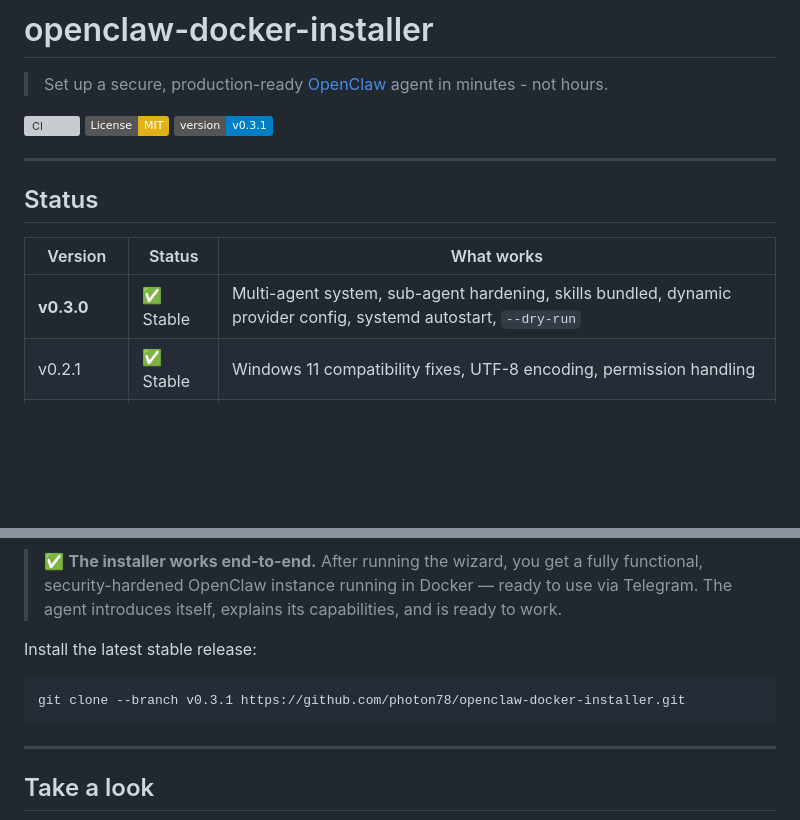
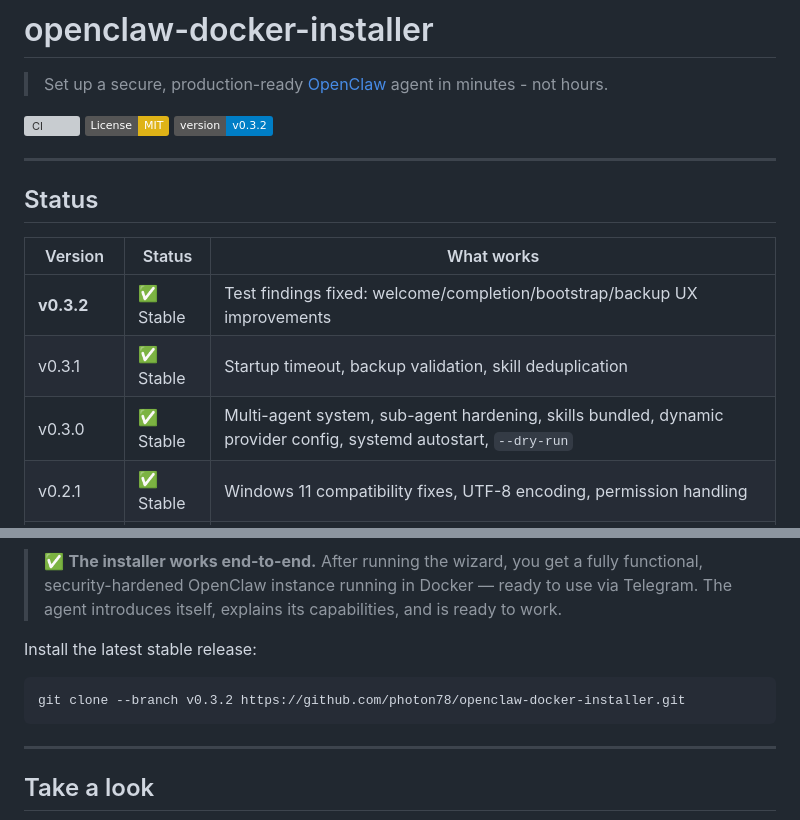
Before and after one commit to photon78/openclaw-docker-installer, a Markdown page: README.md, 2 parts joined by grey strips. Drawn GitHub-style; badges without logos; blank space fills up the shorter version; grey boxes are pictures that could not be loaded.

Commit message:
docs: README auf v0.3.2 aktualisiert

````diff
--- a/README.md
+++ b/README.md
@@ -4,7 +4,7 @@
 
 [![CI](https://github.com/photon78/openclaw-docker-installer/actions/workflows/ci.yml/badge.svg?branch=main)](https://github.com/photon78/openclaw-docker-installer/actions)
 [![License: MIT](https://img.shields.io/badge/License-MIT-yellow.svg)](LICENSE)
-[![Version](https://img.shields.io/badge/version-v0.3.1-blue)](CHANGELOG.md)
+[![Version](https://img.shields.io/badge/version-v0.3.2-blue)](CHANGELOG.md)
 
 ---
 
@@ -12,7 +12,9 @@
 
 | Version | Status | What works |
 |---------|--------|------------|
-| **v0.3.0** | ✅ Stable | Multi-agent system, sub-agent hardening, skills bundled, dynamic provider config, systemd autostart, `--dry-run` |
+| **v0.3.2** | ✅ Stable | Test findings fixed: welcome/completion/bootstrap/backup UX improvements |
+| v0.3.1 | ✅ Stable | Startup timeout, backup validation, skill deduplication |
+| v0.3.0 | ✅ Stable | Multi-agent system, sub-agent hardening, skills bundled, dynamic provider config, systemd autostart, `--dry-run` |
 | v0.2.1 | ✅ Stable | Windows 11 compatibility fixes, UTF-8 encoding, permission handling |
 | v0.2.0 | ✅ Stable | Full install wizard, Docker deploy, Telegram, security hardening, BOOTSTRAP onboarding |
 | v0.1.0-alpha | ✅ Stable | Setup wizard, Docker deploy, Telegram, exec allowlist, workspace bootstrap, backup |
@@ -21,7 +23,7 @@
 
 Install the latest stable release:
 ```bash
-git clone --branch v0.3.1 https://github.com/photon78/openclaw-docker-installer.git
+git clone --branch v0.3.2 https://github.com/photon78/openclaw-docker-installer.git
 ```
 
 ---
````
